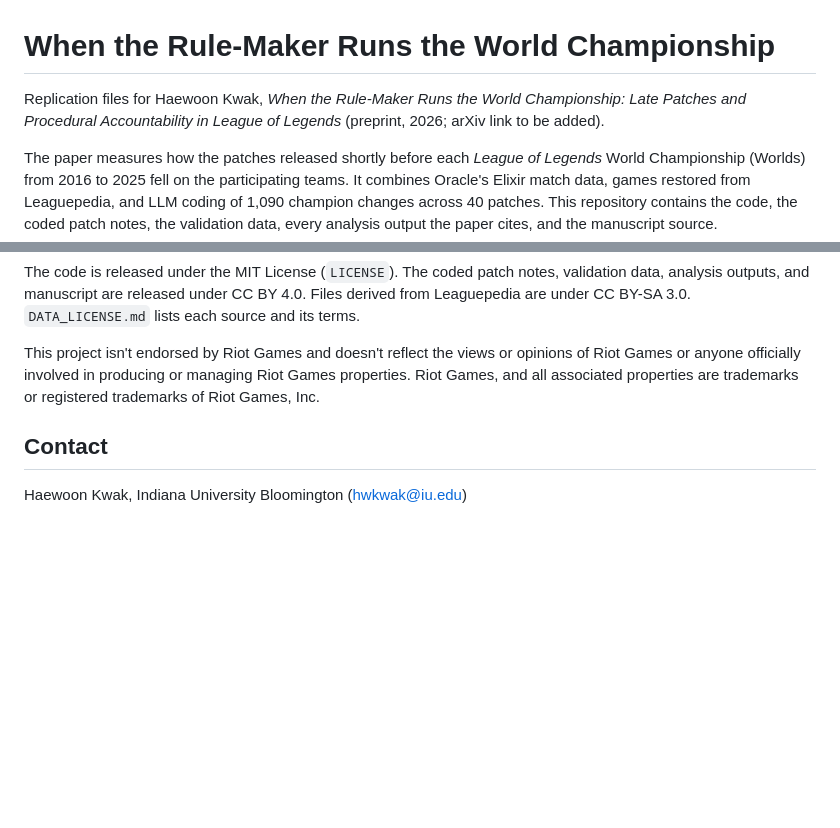
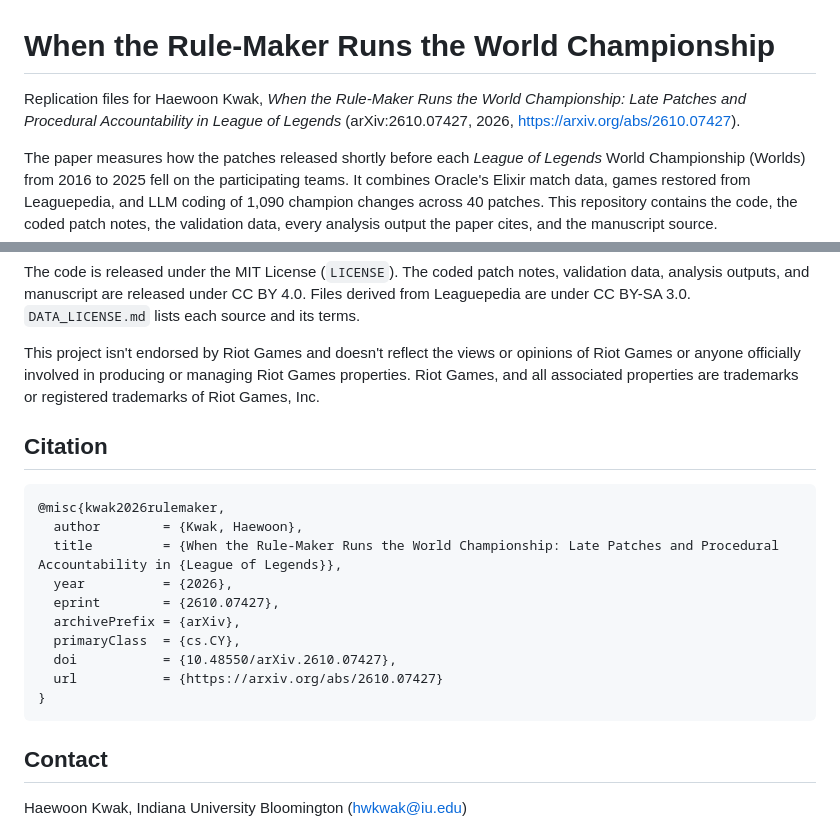
Before and after one commit to haewoon/lol-worlds-patch-accountability, a Markdown page: README.md, 2 parts joined by grey strips. GitHub-like rendering; blank space fills up the shorter version.

Commit message:
README: arXiv link and citation

````diff
--- a/README.md
+++ b/README.md
@@ -1,6 +1,6 @@
 # When the Rule-Maker Runs the World Championship
 
-Replication files for Haewoon Kwak, *When the Rule-Maker Runs the World Championship: Late Patches and Procedural Accountability in League of Legends* (preprint, 2026; arXiv link to be added).
+Replication files for Haewoon Kwak, *When the Rule-Maker Runs the World Championship: Late Patches and Procedural Accountability in League of Legends* (arXiv:2610.07427, 2026, https://arxiv.org/abs/2610.07427).
 
 The paper measures how the patches released shortly before each *League of Legends* World Championship (Worlds) from 2016 to 2025 fell on the participating teams. It combines Oracle's Elixir match data, games restored from Leaguepedia, and LLM coding of 1,090 champion changes across 40 patches. This repository contains the code, the coded patch notes, the validation data, every analysis output the paper cites, and the manuscript source.
 
@@ -90,6 +90,21 @@ The code is released under the MIT License (`LICENSE`). The coded patch notes, v
 
 This project isn't endorsed by Riot Games and doesn't reflect the views or opinions of Riot Games or anyone officially involved in producing or managing Riot Games properties. Riot Games, and all associated properties are trademarks or registered trademarks of Riot Games, Inc.
 
+## Citation
+
+```bibtex
+@misc{kwak2026rulemaker,
+  author        = {Kwak, Haewoon},
+  title         = {When the Rule-Maker Runs the World Championship: Late Patches and Procedural Accountability in {League of Legends}},
+  year          = {2026},
+  eprint        = {2610.07427},
+  archivePrefix = {arXiv},
+  primaryClass  = {cs.CY},
+  doi           = {10.48550/arXiv.2610.07427},
+  url           = {https://arxiv.org/abs/2610.07427}
+}
+```
+
 ## Contact
 
 Haewoon Kwak, Indiana University Bloomington (hwkwak@iu.edu)
````
